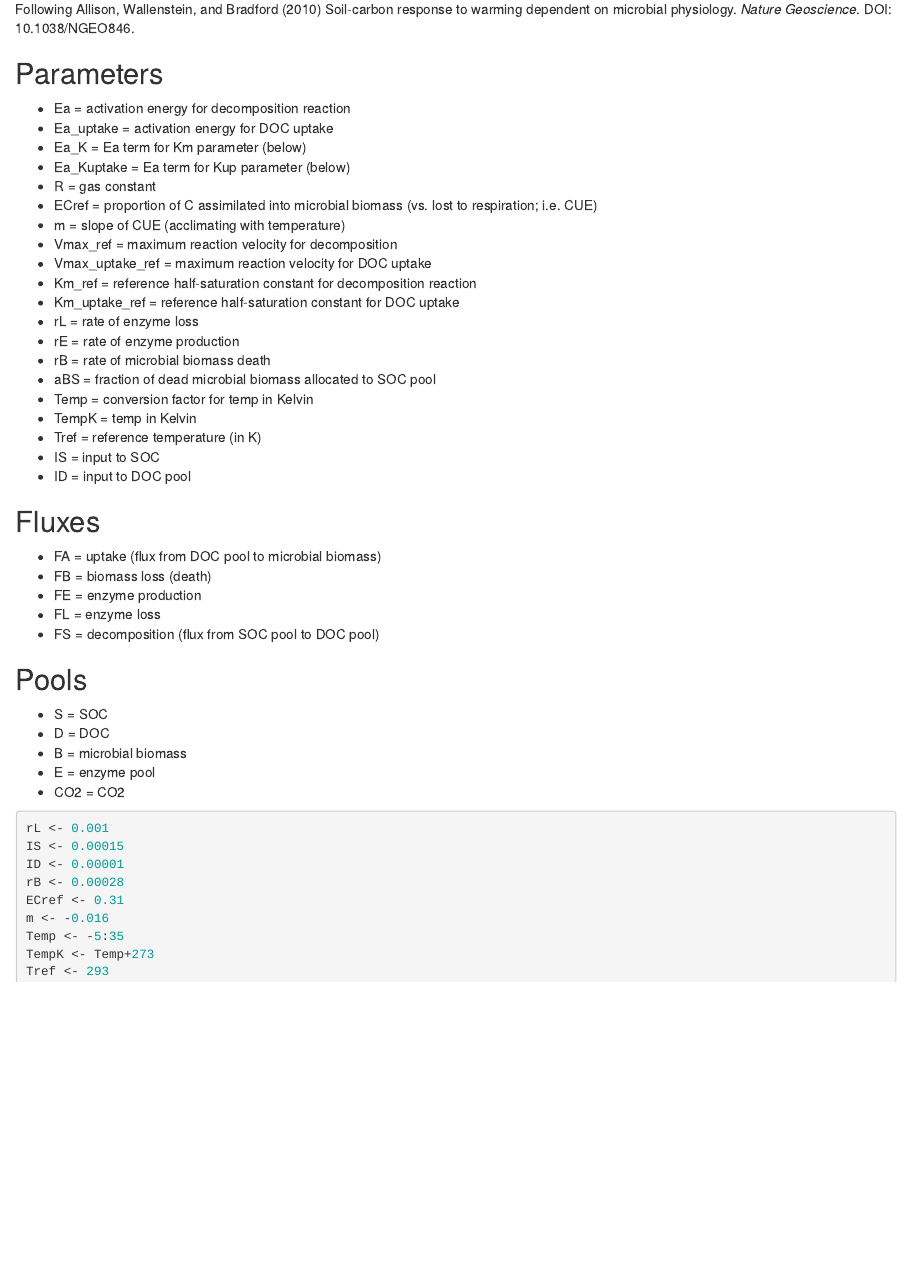
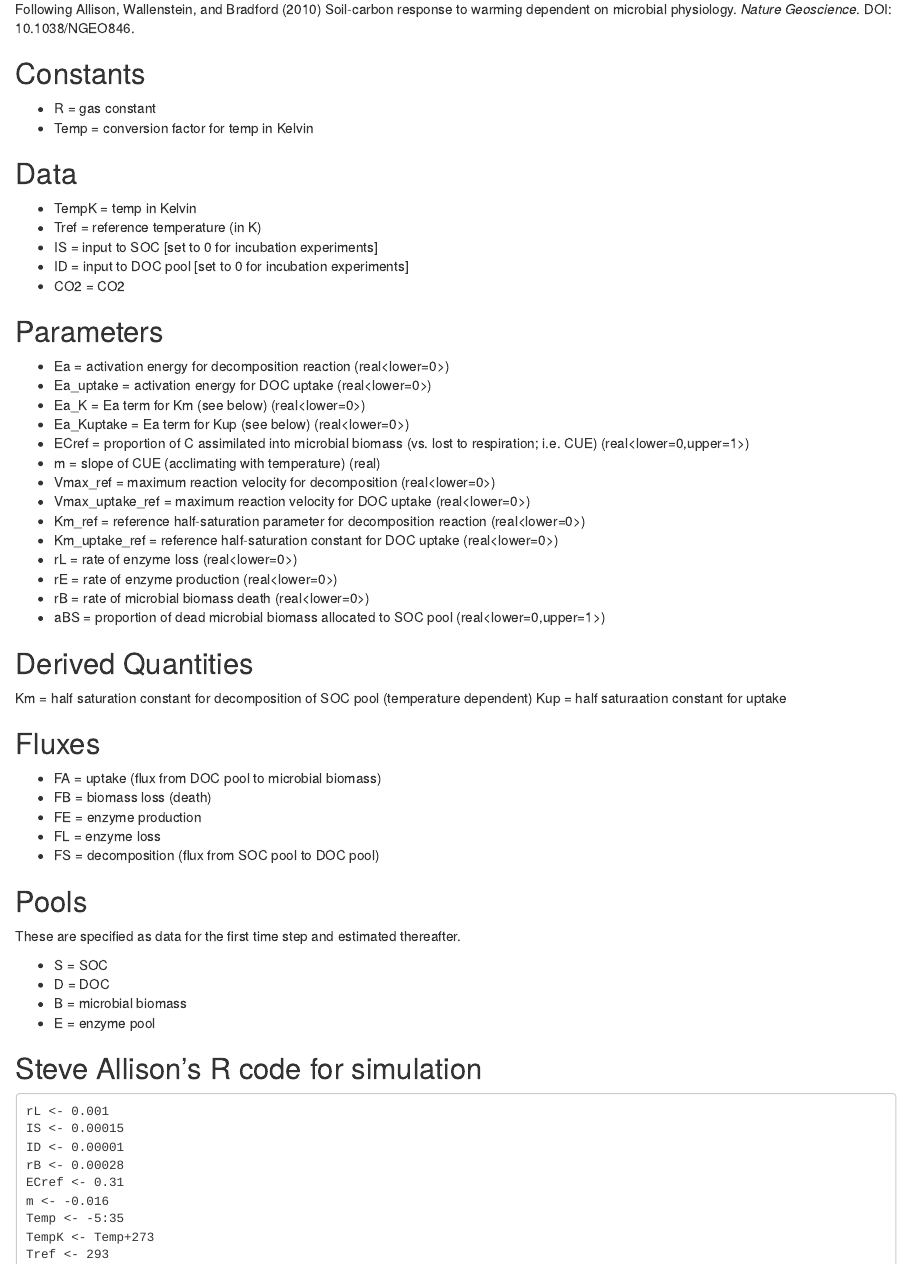
Before and after one commit to soil-metamodel/back-forth-mm, an R Markdown document (fwd_kinetic_model.Rmd): the page in a window 1100 px wide, from 70 px down. Rendered offline with R 4.5, knitr and Pandoc, with nearby package versions.

Commit message:
updated params and data

````diff
--- a/fwd_kinetic_model.Rmd
+++ b/fwd_kinetic_model.Rmd
@@ -3,28 +3,43 @@
 Following Allison, Wallenstein, and Bradford (2010) Soil-carbon response to warming dependent on
 microbial physiology. <i>Nature Geoscience</i>. DOI: 10.1038/NGEO846.
 
+
+## Constants
+
+* R = gas constant
+* Temp = conversion factor for temp in Kelvin
+
+## Data
+
+* TempK = temp in Kelvin
+* Tref = reference temperature (in K)
+* IS = input to SOC [set to 0 for incubation experiments]
+* ID = input to DOC pool [set to 0 for incubation experiments]
+* CO2 = CO2
+
+
+
 ## Parameters
 
-* Ea = activation energy for decomposition reaction
-* Ea_uptake = activation energy for DOC uptake
-* Ea_K = Ea term for Km parameter (below)
-* Ea_Kuptake = Ea term for Kup parameter (below)
-* R = gas constant
-* ECref = proportion of C assimilated into microbial biomass (vs. lost to respiration; i.e. CUE)
-* m = slope of CUE (acclimating with temperature)
-* Vmax_ref = maximum reaction velocity for decomposition
-* Vmax_uptake_ref = maximum reaction velocity for DOC uptake
-* Km_ref = reference half-saturation constant for decomposition reaction
-* Km_uptake_ref = reference half-saturation constant for DOC uptake
-* rL = rate of enzyme loss
-* rE = rate of enzyme production
-* rB = rate of microbial biomass death
-* aBS = fraction of dead microbial biomass allocated to SOC pool
-* Temp = conversion factor for temp in Kelvin
-* TempK = temp in Kelvin
-* Tref = reference temperature (in K)
-* IS = input to SOC
-* ID = input to DOC pool
+* Ea = activation energy for decomposition reaction (real<lower=0>)
+* Ea_uptake = activation energy for DOC uptake (real<lower=0>)
+* Ea_K = Ea term for Km (see below) (real<lower=0>)
+* Ea_Kuptake = Ea term for Kup (see below) (real<lower=0>)
+* ECref = proportion of C assimilated into microbial biomass (vs. lost to respiration; i.e. CUE) (real<lower=0,upper=1>)
+* m = slope of CUE (acclimating with temperature) (real)
+* Vmax_ref = maximum reaction velocity for decomposition (real<lower=0>)
+* Vmax_uptake_ref = maximum reaction velocity for DOC uptake (real<lower=0>)
+* Km_ref = reference half-saturation parameter for decomposition reaction (real<lower=0>)
+* Km_uptake_ref = reference half-saturation constant for DOC uptake (real<lower=0>)
+* rL = rate of enzyme loss (real<lower=0>)
+* rE = rate of enzyme production (real<lower=0>)
+* rB = rate of microbial biomass death (real<lower=0>)
+* aBS = proportion of dead microbial biomass allocated to SOC pool (real<lower=0,upper=1>)
+
+## Derived Quantities
+
+Km = half saturation constant for decomposition of SOC pool (temperature dependent)
+Kup = half saturaation constant for uptake
 
 ## Fluxes
 
@@ -36,13 +51,16 @@ microbial physiology. <i>Nature Geoscience</i>. DOI: 10.1038/NGEO846.
 
 ## Pools
 
+These are specified as data for the first time step and estimated thereafter.
+
 * S = SOC
 * D = DOC
 * B = microbial biomass
 * E = enzyme pool
-* CO2 = CO2
 
-```r
+## Steve Allison's R code for simulation
+
+```
 rL <- 0.001
 IS <- 0.00015
 ID <- 0.00001
````
